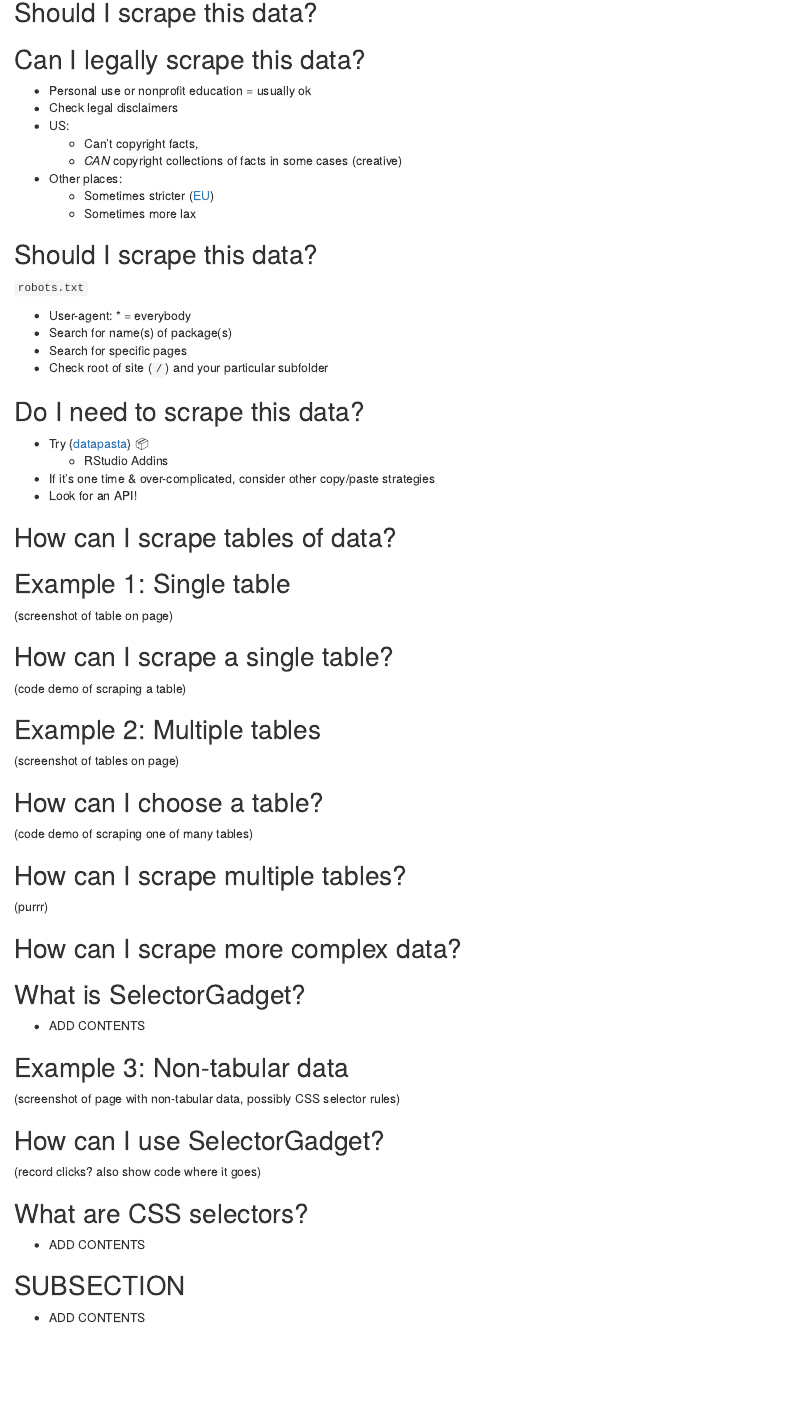
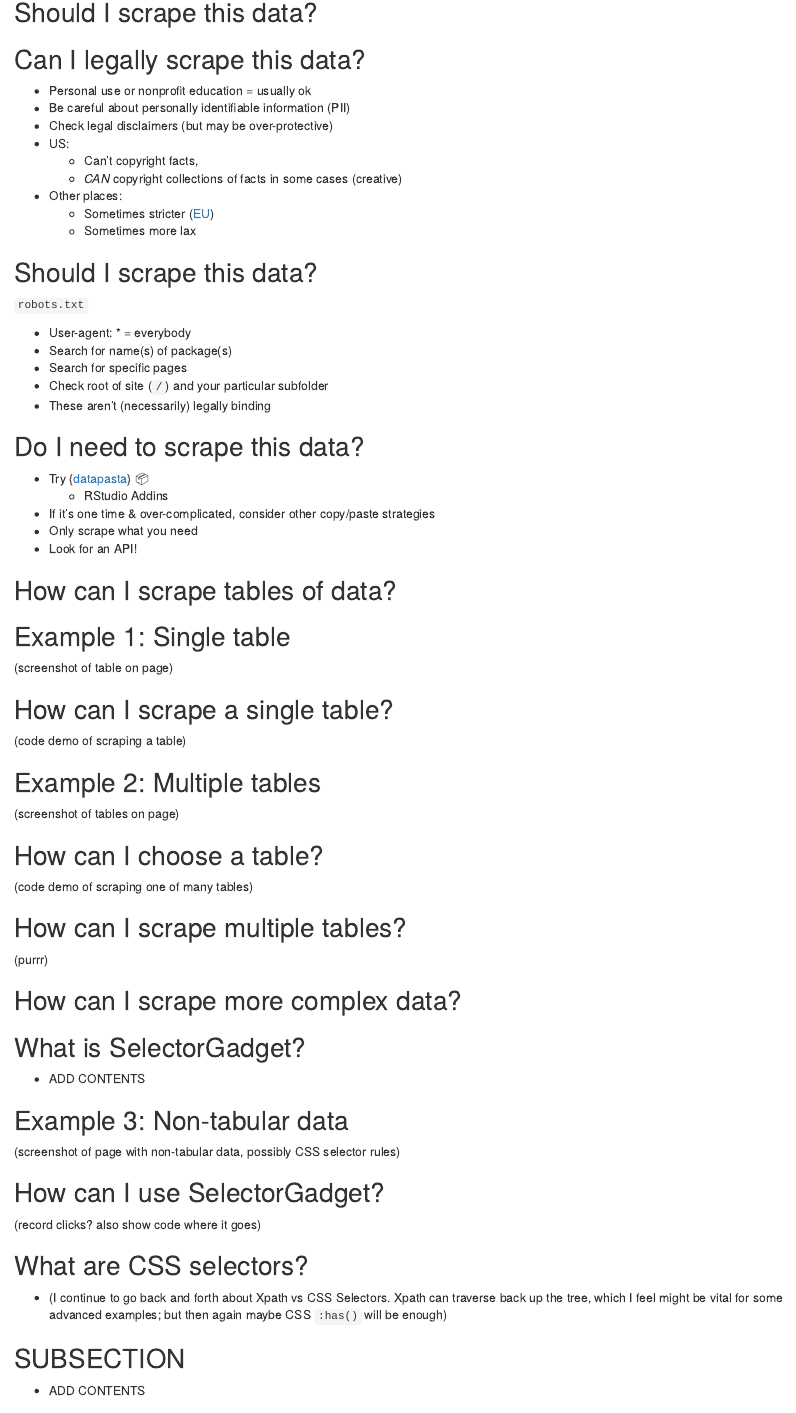
Before and after one commit to dslc-io/club-wapir, an R Markdown document (02_how-can-i-get-data-from-web-pages.Rmd): the page in a window 1100 px wide, from 320 px down. Rendered offline with R 4.5, knitr and Pandoc, with nearby package versions; drawn as R Markdown's standard HTML page in place of the format the file asks for.

Commit message:
Continuing to waffle between CSS selectors and Xpath. (#3)

```diff
--- a/02_how-can-i-get-data-from-web-pages.Rmd
+++ b/02_how-can-i-get-data-from-web-pages.Rmd
@@ -19,7 +19,8 @@
 ## Can I legally scrape this data? {-}
 
 -   Personal use or nonprofit education = usually ok
--   Check legal disclaimers
+-   Be careful about personally identifiable information (PII)
+-   Check legal disclaimers (but may be over-protective)
 -   US:
     -   Can't copyright facts,
     -   *CAN* copyright collections of facts in some cases (creative)
@@ -35,12 +36,14 @@
 -   Search for name(s) of package(s)
 -   Search for specific pages
 -   Check root of site (`/`) and your particular subfolder
+-   These aren't (necessarily) legally binding
 
 ## Do I need to scrape this data? {-}
 
 -   Try {[datapasta](https://cran.r-project.org/package=datapasta)} 📦
     -   RStudio Addins
 -   If it's one time & over-complicated, consider other copy/paste strategies
+-   Only scrape what you need
 -   Look for an API!
 
 ## How can I scrape tables of data? {-}
@@ -81,7 +84,7 @@
 
 ## What are CSS selectors? {-}
 
--   ADD CONTENTS
+-   (I continue to go back and forth about Xpath vs CSS Selectors. Xpath can traverse back up the tree, which I feel might be vital for some advanced examples; but then again maybe CSS `:has()` will be enough)
 
 ## SUBSECTION {-}
 
```
